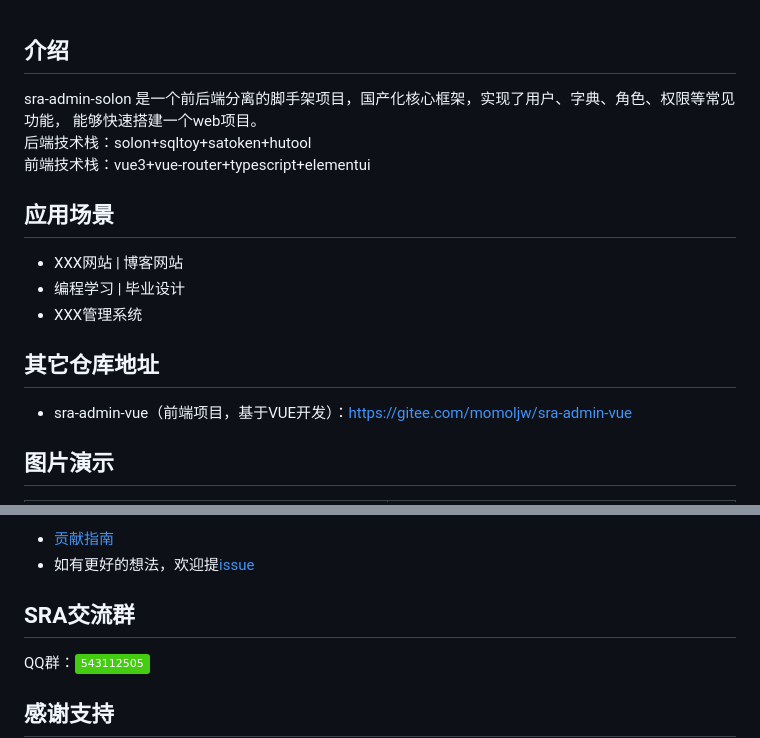
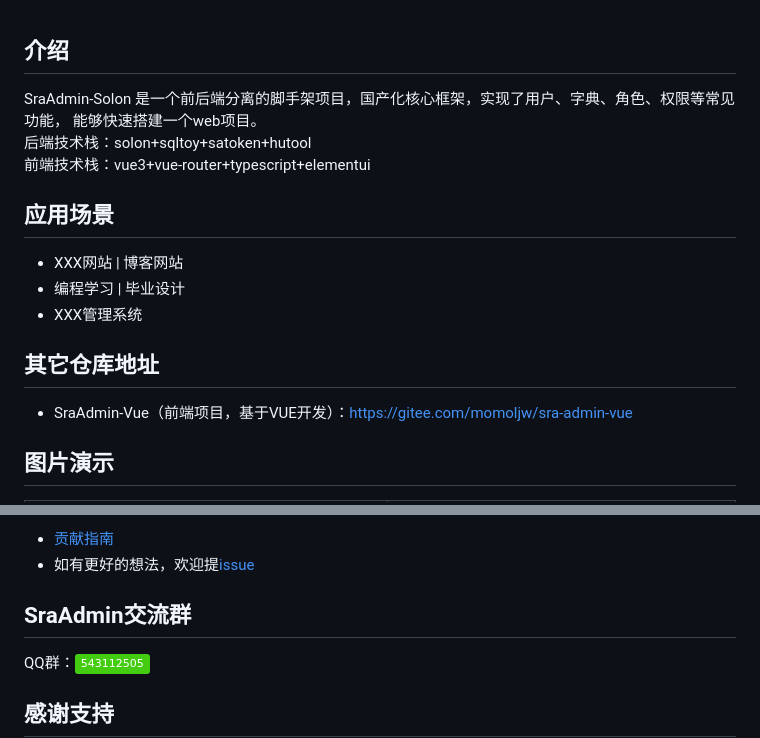
Before and after one commit to CoCoTeaNet/sra-admin-solon, a Markdown page: readme.md, 2 parts joined by grey strips. GitHub-like rendering; badges without logos.

Commit message:
更新readme

```diff
--- a/readme.md
+++ b/readme.md
@@ -1,5 +1,5 @@
 ## 介绍
-sra-admin-solon 是一个前后端分离的脚手架项目，国产化核心框架，实现了用户、字典、角色、权限等常见功能，
+SraAdmin-Solon 是一个前后端分离的脚手架项目，国产化核心框架，实现了用户、字典、角色、权限等常见功能，
 能够快速搭建一个web项目。
 后端技术栈：solon+sqltoy+satoken+hutool
 前端技术栈：vue3+vue-router+typescript+elementui
@@ -12,7 +12,7 @@ sra-admin-solon 是一个前后端分离的脚手架项目，国产化核心框
 
 
 ## 其它仓库地址
-- sra-admin-vue（前端项目，基于VUE开发）：https://gitee.com/momoljw/sra-admin-vue
+- SraAdmin-Vue（前端项目，基于VUE开发）：https://gitee.com/momoljw/sra-admin-vue
 
 
 ## 图片演示
@@ -88,7 +88,7 @@ sra-admin-solon 是一个前后端分离的脚手架项目，国产化核心框
 - 如有更好的想法，欢迎提[issue](https://gitee.com/momoljw/sss-rbac-admin/issues)
 
 
-## SRA交流群
+## SraAdmin交流群
 QQ群：[![加入QQ群](https://img.shields.io/badge/-543112505-brightgreen)](https://jq.qq.com/?_wv=1027&k=lxODRWpq)
 
 
```
